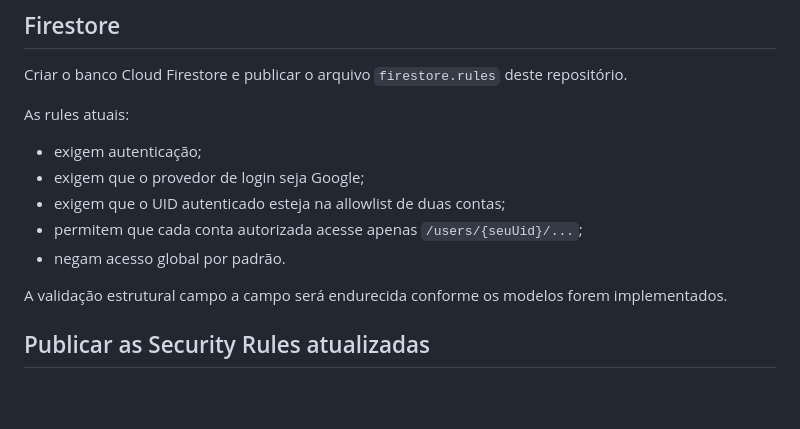
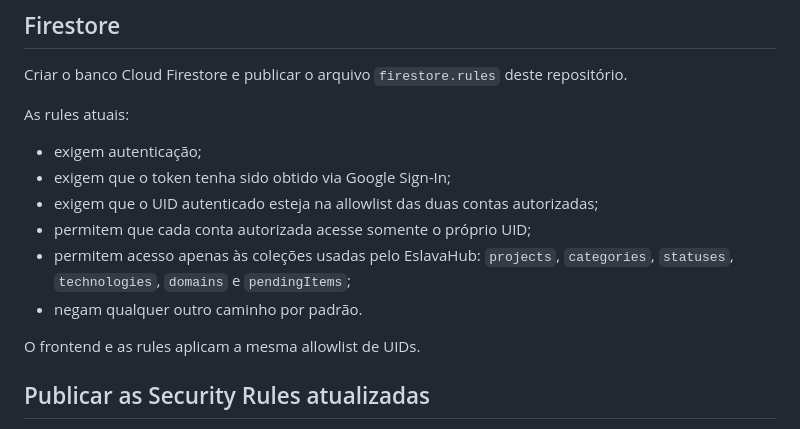
Before and after one commit to abnereslava/eslavahub, a Markdown page: docs/SETUP_FIREBASE.md, the part around the change. Drawn GitHub-style; blank space fills up the shorter version.

Commit message:
docs: document explicit Firestore collection rules

```diff
--- a/docs/SETUP_FIREBASE.md
+++ b/docs/SETUP_FIREBASE.md
@@ -44,12 +44,13 @@ Criar o banco Cloud Firestore e publicar o arquivo `firestore.rules` deste repos
 As rules atuais:
 
 - exigem autenticação;
-- exigem que o provedor de login seja Google;
-- exigem que o UID autenticado esteja na allowlist de duas contas;
-- permitem que cada conta autorizada acesse apenas `/users/{seuUid}/...`;
-- negam acesso global por padrão.
+- exigem que o token tenha sido obtido via Google Sign-In;
+- exigem que o UID autenticado esteja na allowlist das duas contas autorizadas;
+- permitem que cada conta autorizada acesse somente o próprio UID;
+- permitem acesso apenas às coleções usadas pelo EslavaHub: `projects`, `categories`, `statuses`, `technologies`, `domains` e `pendingItems`;
+- negam qualquer outro caminho por padrão.
 
-A validação estrutural campo a campo será endurecida conforme os modelos forem implementados.
+O frontend e as rules aplicam a mesma allowlist de UIDs.
 
 ## Publicar as Security Rules atualizadas
 
```
